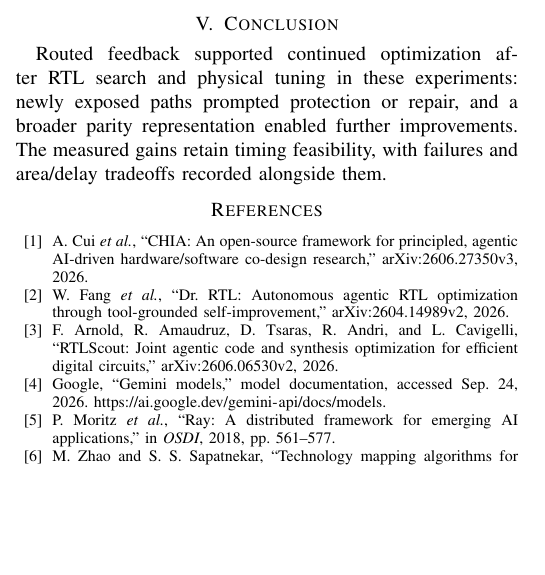
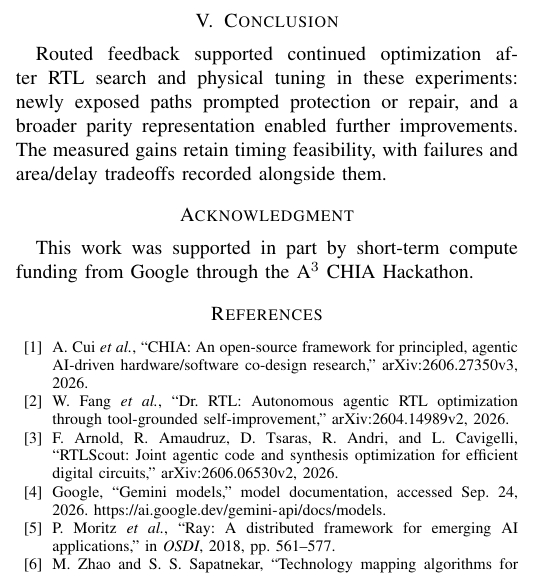
Before and after one commit to thisray/2026_CHIA_Hackathon, a LaTeX paper (paper/CHIA_ECC_Feedback.tex): part of one column of page 4 of 4, cut so that both start at the same text, the shorter picture padded with empty space. Compiled offline with pdfLaTeX.

Commit message:
Add short-term compute funding acknowledgment
Co-Authored-By: Claude Opus 5.5 <noreply@anthropic.com>

```diff
--- a/paper/CHIA_ECC_Feedback.tex
+++ b/paper/CHIA_ECC_Feedback.tex
@@ -120,6 +120,8 @@ The study uses one library corner and three search workloads, without held-out w
 
 % P24
 Routed feedback supported continued optimization after RTL search and physical tuning in these experiments: newly exposed paths prompted protection or repair, and a broader parity representation enabled further improvements. The measured gains retain timing feasibility, with failures and area/delay tradeoffs recorded alongside them.
+\section*{Acknowledgment}
+This work was supported in part by short-term compute funding from Google through the A$^3$ CHIA Hackathon.
 \input{references.tex}
 \section*{AI Assistance}
 
```
Also changed, not shown: paper/CHIA_ECC_Feedback.pdf, 1 other file.
